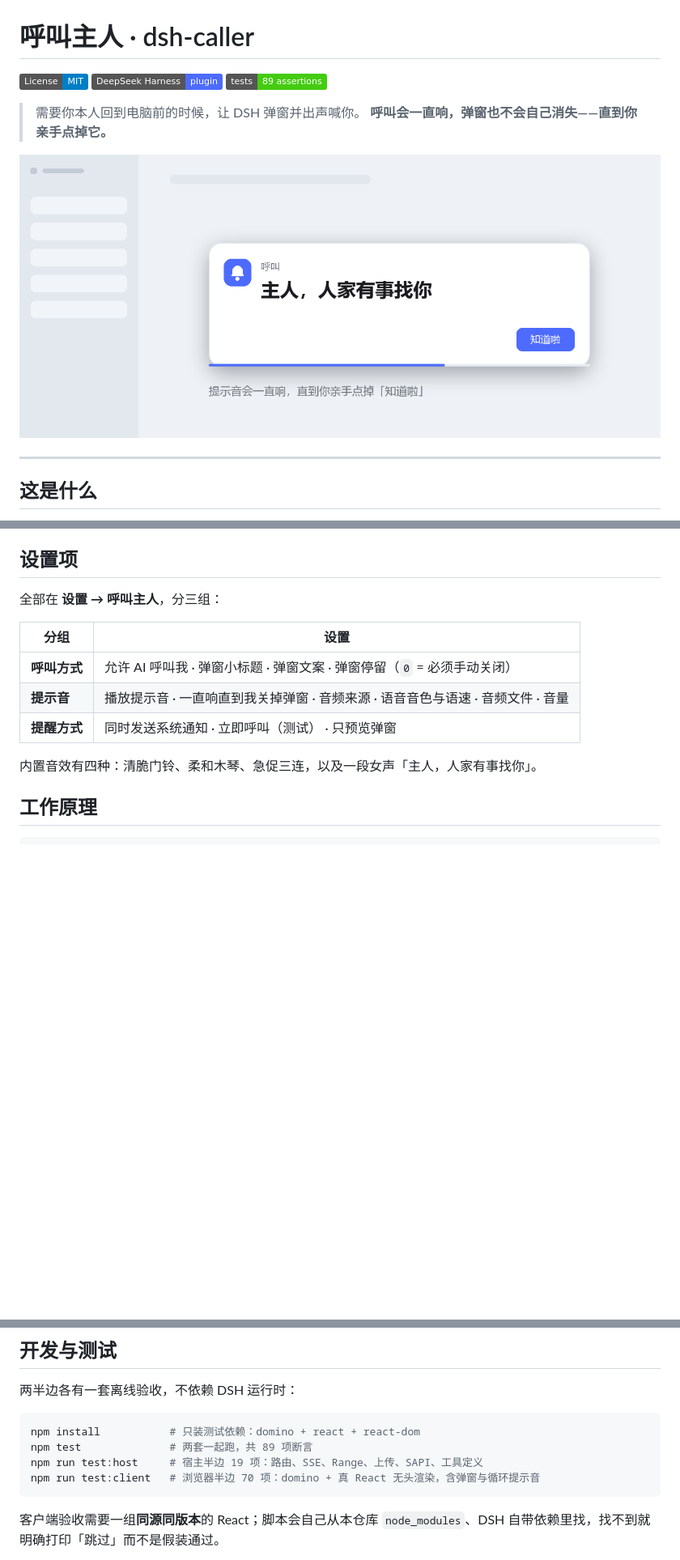
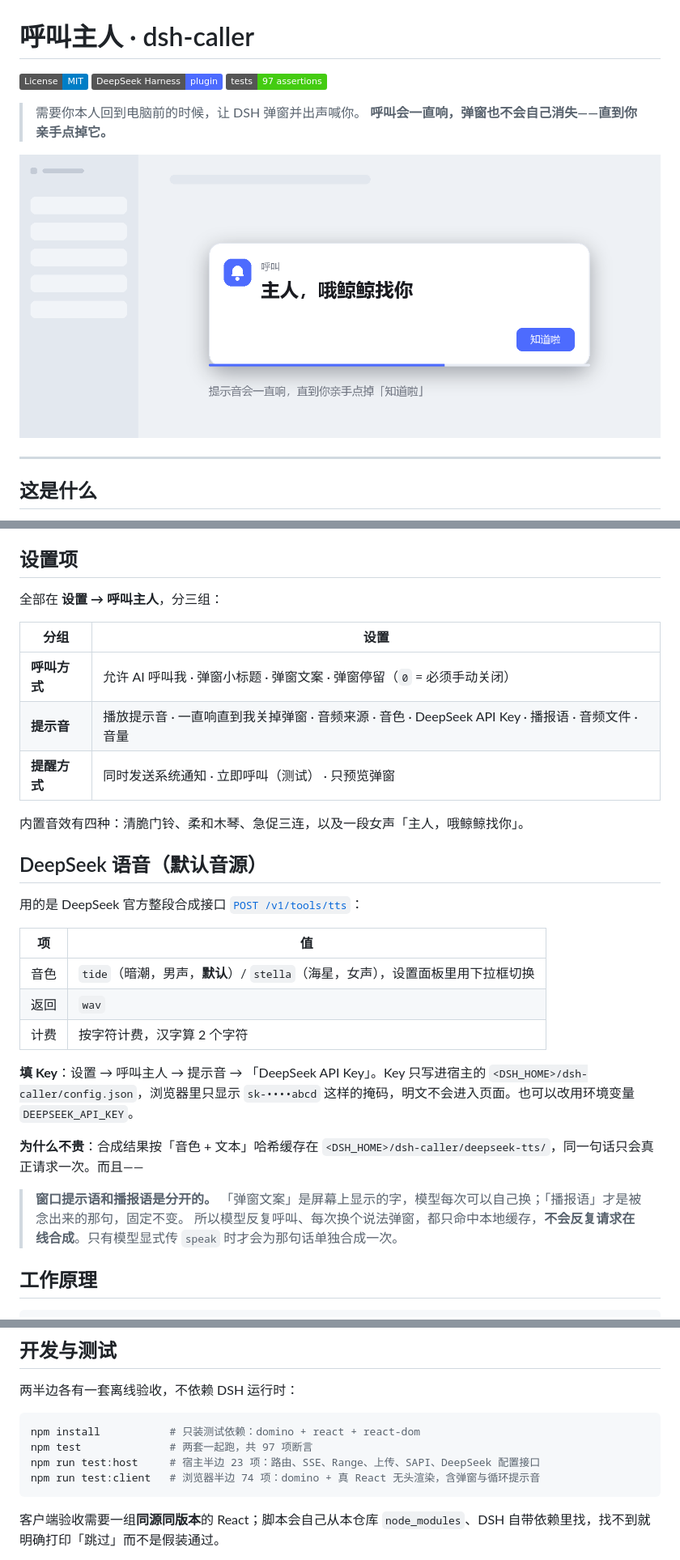
Before and after one commit to ChuxueTeam/dshOwnerCaller, a Markdown page: README.md, 3 parts joined by grey strips. Shown at 81% size. GitHub-like rendering; pictures changed too: docs/preview.png; badges without logos; blank space fills up the shorter version.

````diff
--- a/README.md
+++ b/README.md
@@ -2,7 +2,7 @@
 
 [![License: MIT](https://img.shields.io/badge/License-MIT-blue.svg)](LICENSE)
 [![DeepSeek Harness](https://img.shields.io/badge/DeepSeek%20Harness-plugin-4d6bfe)](https://github.com/ChuxueTeam/dshOwnerCaller)
-[![Tests](https://img.shields.io/badge/tests-89%20assertions-brightgreen)](tools)
+[![Tests](https://img.shields.io/badge/tests-97%20assertions-brightgreen)](tools)
 
 > 需要你本人回到电脑前的时候，让 DSH 弹窗并出声喊你。
 > **呼叫会一直响，弹窗也不会自己消失——直到你亲手点掉它。**
@@ -86,10 +88,27 @@ dsh plugin --profile desktop add link:<你的路径>/dshOwnerCaller
 | 分组 | 设置 |
 | --- | --- |
 | **呼叫方式** | 允许 AI 呼叫我 · 弹窗小标题 · 弹窗文案 · 弹窗停留（`0` = 必须手动关闭） |
-| **提示音** | 播放提示音 · 一直响直到我关掉弹窗 · 音频来源 · 语音音色与语速 · 音频文件 · 音量 |
+| **提示音** | 播放提示音 · 一直响直到我关掉弹窗 · 音频来源 · 音色 · DeepSeek API Key · 播报语 · 音频文件 · 音量 |
 | **提醒方式** | 同时发送系统通知 · 立即呼叫（测试） · 只预览弹窗 |
 
-内置音效有四种：清脆门铃、柔和木琴、急促三连，以及一段女声「主人，人家有事找你」。
+内置音效有四种：清脆门铃、柔和木琴、急促三连，以及一段女声「主人，哦鲸鲸找你」。
+
+## DeepSeek 语音（默认音源）
+
+用的是 DeepSeek 官方整段合成接口 [`POST /v1/tools/tts`](https://api-docs.deepseek.com/zh-cn/guides/tts/)：
+
+| 项 | 值 |
+| --- | --- |
+| 音色 | `tide`（暗潮，男声，**默认**）/ `stella`（海星，女声），设置面板里用下拉框切换 |
+| 返回 | `wav` |
+| 计费 | 按字符计费，汉字算 2 个字符 |
+
+**填 Key**：设置 → 呼叫主人 → 提示音 → 「DeepSeek API Key」。Key 只写进宿主的 `<DSH_HOME>/dsh-caller/config.json`，浏览器里只显示 `sk-••••abcd` 这样的掩码，明文不会进入页面。也可以改用环境变量 `DEEPSEEK_API_KEY`。
+
+**为什么不贵**：合成结果按「音色 + 文本」哈希缓存在 `<DSH_HOME>/dsh-caller/deepseek-tts/`，同一句话只会真正请求一次。而且——
+
+> **窗口提示语和播报语是分开的。** 「弹窗文案」是屏幕上显示的字，模型每次可以自己换；「播报语」才是被念出来的那句，固定不变。
+> 所以模型反复呼叫、每次换个说法弹窗，都只命中本地缓存，**不会反复请求在线合成**。只有模型显式传 `speak` 时才会为那句话单独合成一次。
 
 ## 工作原理
 
@@ -140,9 +159,9 @@ A：会，这正是它的用途。真嫌吵就把「弹窗停留」改成 N 秒
 
 ```powershell
 npm install           # 只装测试依赖：domino + react + react-dom
-npm test              # 两套一起跑，共 89 项断言
-npm run test:host     # 宿主半边 19 项：路由、SSE、Range、上传、SAPI、工具定义
-npm run test:client   # 浏览器半边 70 项：domino + 真 React 无头渲染，含弹窗与循环提示音
+npm test              # 两套一起跑，共 97 项断言
+npm run test:host     # 宿主半边 23 项：路由、SSE、Range、上传、SAPI、DeepSeek 配置接口
+npm run test:client   # 浏览器半边 74 项：domino + 真 React 无头渲染，含弹窗与循环提示音
 ```
 
 客户端验收需要一组**同源同版本**的 React；脚本会自己从本仓库 `node_modules`、DSH 自带依赖里找，找不到就明确打印「跳过」而不是假装通过。
````
Also changed, not shown: other parts of README.md (+6 -4 lines), CHANGELOG.md (+24 -2 lines), 8 other files.
